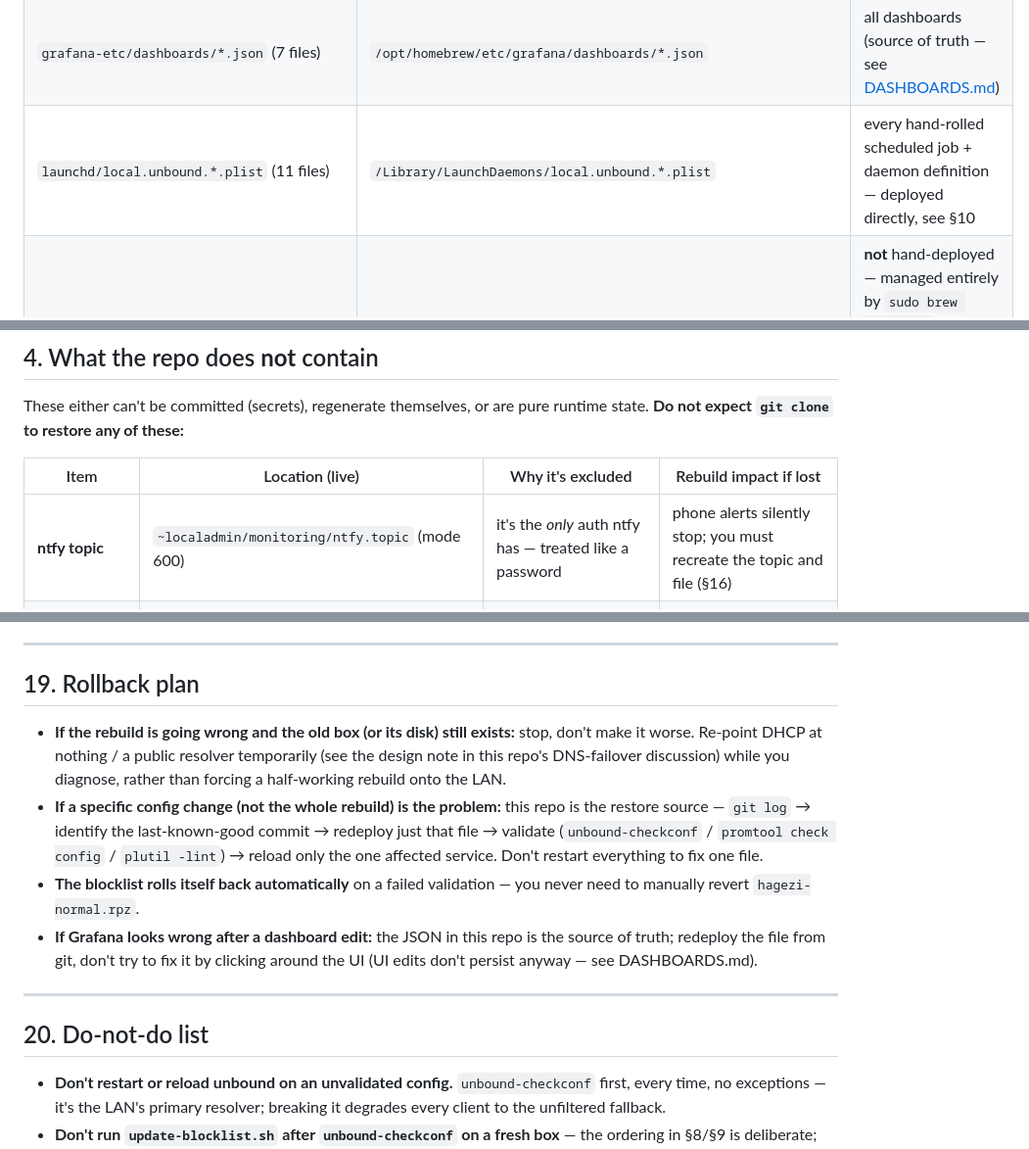
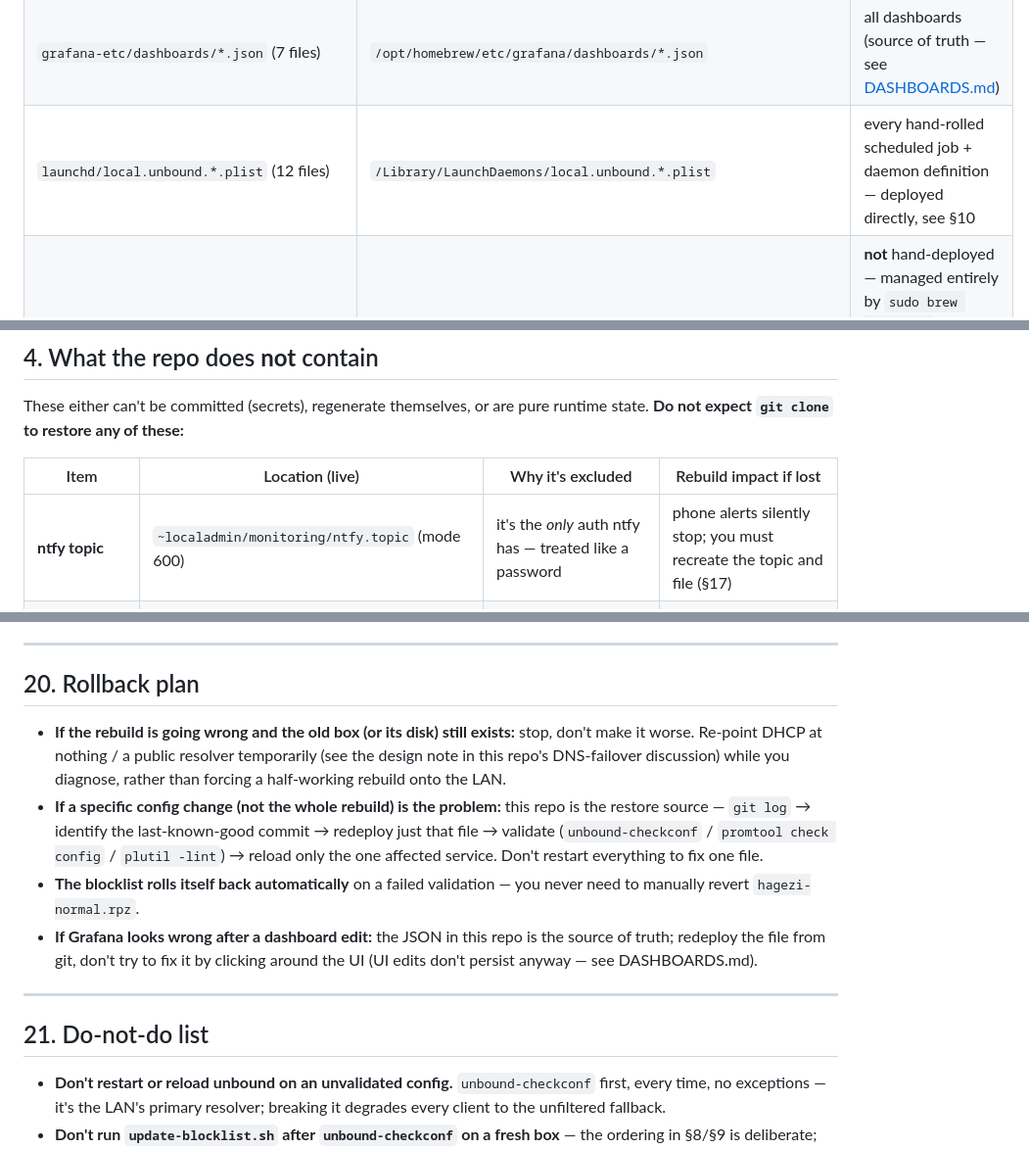
Before and after one commit to archpc/unbound, a Markdown page: DISASTER-RECOVERY.md, 3 parts joined by grey strips. Shown at 98% size. Rendered like a GitHub page.

```diff
--- a/DISASTER-RECOVERY.md
+++ b/DISASTER-RECOVERY.md
@@ -113,7 +113,7 @@ are repo-relative; the runbook tells you where each deploys to on the live box.
 | `grafana-etc/grafana.ini` | `/opt/homebrew/etc/grafana/grafana.ini` | Grafana server config |
 | `grafana-etc/provisioning/**` | `/opt/homebrew/etc/grafana/provisioning/**` | datasource + dashboard provider config |
 | `grafana-etc/dashboards/*.json` (7 files) | `/opt/homebrew/etc/grafana/dashboards/*.json` | all dashboards (source of truth — see [DASHBOARDS.md](DASHBOARDS.md)) |
-| `launchd/local.unbound.*.plist` (11 files) | `/Library/LaunchDaemons/local.unbound.*.plist` | every hand-rolled scheduled job + daemon definition — deployed directly, see §10 |
+| `launchd/local.unbound.*.plist` (12 files) | `/Library/LaunchDaemons/local.unbound.*.plist` | every hand-rolled scheduled job + daemon definition — deployed directly, see §10 |
 | `launchd/homebrew.mxcl.unbound.plist` | — (reference snapshot only) | **not** hand-deployed — managed entirely by `sudo brew services start/restart unbound` (§8); kept here for disaster-recovery reference, not copied into place |
 | `etc-newsyslog.d/unbound-monitoring.conf` | `/etc/newsyslog.d/unbound-monitoring.conf` | log rotation for scheduled-job logs |
 | `etc-ssh-sshd_config.d/500-keyonly.conf` | `/etc/ssh/sshd_config.d/500-keyonly.conf` | SSH key-only hardening |
@@ -134,7 +135,7 @@ state. **Do not expect `git clone` to restore any of these:**
 
 | Item | Location (live) | Why it's excluded | Rebuild impact if lost |
 |---|---|---|---|
-| **ntfy topic** | `~localadmin/monitoring/ntfy.topic` (mode 600) | it's the *only* auth ntfy has — treated like a password | phone alerts silently stop; you must recreate the topic and file (§16) |
+| **ntfy topic** | `~localadmin/monitoring/ntfy.topic` (mode 600) | it's the *only* auth ntfy has — treated like a password | phone alerts silently stop; you must recreate the topic and file (§17) |
 | Generated blocklist | `.../blocklists/hagezi-normal.rpz` | ~9 MB, clobbered nightly by `update-blocklist.sh` | none — regenerates on first run, but **must exist before `unbound-checkconf`** (§9) |
 | Personal warmup list | `~localadmin/warmup/dns-warm-domains.personal.txt` | household behavior profile — privacy-sensitive | none — self-regenerates from the live cache over time; curated list still works meanwhile |
 | Notifier state | `~localadmin/monitoring/state/notified-alerts.json` | ephemeral by design (reboot already wipes it) | none — still-firing alerts just re-announce once |
@@ -558,7 +583,7 @@ temporarily pointed clients elsewhere during the outage:
 
 ---
 
-## 19. Rollback plan
+## 20. Rollback plan
 
 - **If the rebuild is going wrong and the old box (or its disk) still exists:** stop,
   don't make it worse. Re-point DHCP at nothing / a public resolver temporarily (see the
@@ -576,7 +601,7 @@ temporarily pointed clients elsewhere during the outage:
 
 ---
 
-## 20. Do-not-do list
+## 21. Do-not-do list
 
 - **Don't restart or reload unbound on an unvalidated config.** `unbound-checkconf`
   first, every time, no exceptions — it's the LAN's primary resolver; breaking it
```
Also changed, not shown: other parts of DISASTER-RECOVERY.md (+46 -21 lines), REPO_LAYOUT.md (added, +134 -0 lines).
